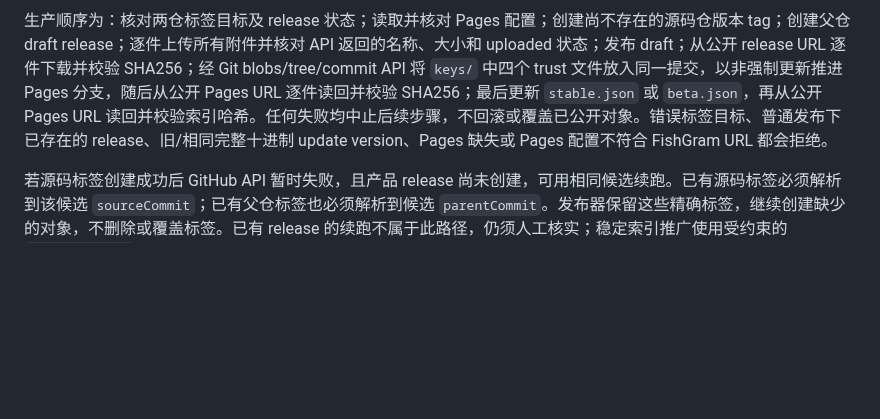
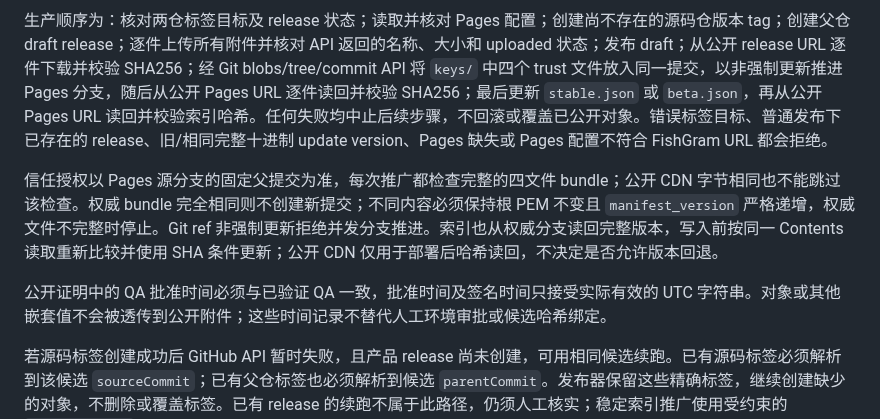
Before and after one commit to lonefisher/fishgram, a Markdown page: docs/PUBLISHING.md, the part around the change. Rendered like a GitHub page; blank space fills up the shorter version.

Commit message:
Document authoritative publication trust and anonymous timestamps

```diff
--- a/docs/PUBLISHING.md
+++ b/docs/PUBLISHING.md
@@ -5,6 +5,10 @@
 `tools/publish_release.py publish` 是单独的外部写入入口。它从本地 promotion manifest 重验每个文件的大小和 SHA256，只接受明确的 `--enable-publication`、`workflow_dispatch`、`refs/heads/main`、`release` environment 和审批 marker，并从环境读取两个不同用途的 GitHub App 安装令牌。命令行不接受 token。产品 API 固定到 `lonefisher/fishgram`，源码 ref API 固定到 `lonefisher/tdesktop`；没有 App 凭据时安全停止。源码 tag 必须由单独的源码仓 token 创建，父仓 `GITHUB_TOKEN` 不用于冒充跨仓权限。
 
 生产顺序为：核对两仓标签目标及 release 状态；读取并核对 Pages 配置；创建尚不存在的源码仓版本 tag；创建父仓 draft release；逐件上传所有附件并核对 API 返回的名称、大小和 uploaded 状态；发布 draft；从公开 release URL 逐件下载并校验 SHA256；经 Git blobs/tree/commit API 将 `keys/` 中四个 trust 文件放入同一提交，以非强制更新推进 Pages 分支，随后从公开 Pages URL 逐件读回并校验 SHA256；最后更新 `stable.json` 或 `beta.json`，再从公开 Pages URL 读回并校验索引哈希。任何失败均中止后续步骤，不回滚或覆盖已公开对象。错误标签目标、普通发布下已存在的 release、旧/相同完整十进制 update version、Pages 缺失或 Pages 配置不符合 FishGram URL 都会拒绝。
+
+信任授权以 Pages 源分支的固定父提交为准，每次推广都检查完整的四文件 bundle；公开 CDN 字节相同也不能跳过该检查。权威 bundle 完全相同则不创建新提交；不同内容必须保持根 PEM 不变且 `manifest_version` 严格递增，权威文件不完整时停止。Git ref 非强制更新拒绝并发分支推进。索引也从权威分支读回完整版本，写入前按同一 Contents 读取重新比较并使用 SHA 条件更新；公开 CDN 仅用于部署后哈希读回，不决定是否允许版本回退。
+
+公开证明中的 QA 批准时间必须与已验证 QA 一致，批准时间及签名时间只接受实际有效的 UTC 字符串。对象或其他嵌套值不会被透传到公开附件；这些时间记录不替代人工环境审批或候选哈希绑定。
 
 若源码标签创建成功后 GitHub API 暂时失败，且产品 release 尚未创建，可用相同候选续跑。已有源码标签必须解析到该候选 `sourceCommit`；已有父仓标签也必须解析到候选 `parentCommit`。发布器保留这些精确标签，继续创建缺少的对象，不删除或覆盖标签。已有 release 的续跑不属于此路径，仍须人工核实；稳定索引推广使用受约束的 `reuse_release` 流程。
 
```
